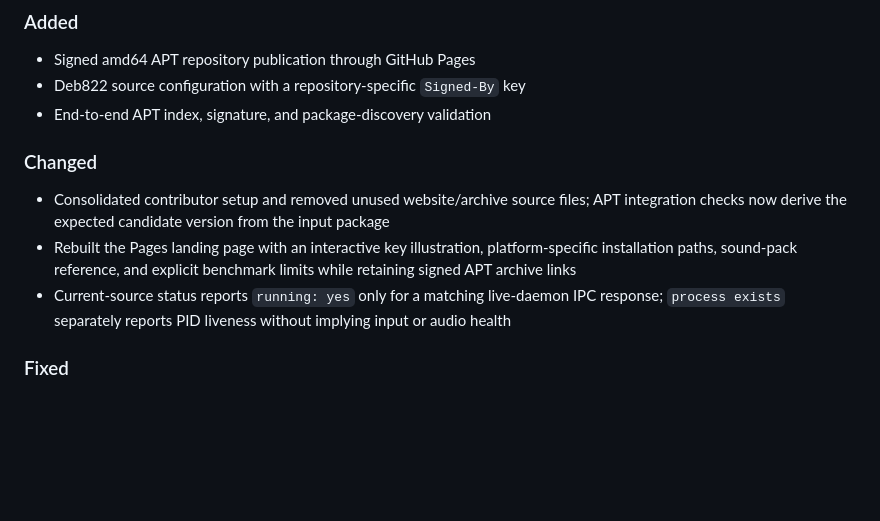
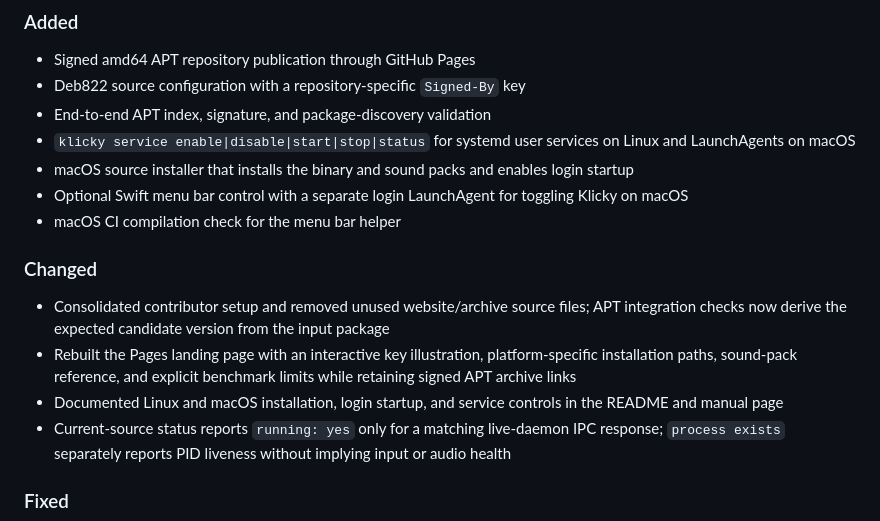
Before and after one commit to Muneer320/klicky, a Markdown page: CHANGELOG.md, the part around the change. GitHub-like rendering; blank space fills up the shorter version.

Commit message:
docs: commit pending changelog additions

```diff
--- a/CHANGELOG.md
+++ b/CHANGELOG.md
@@ -11,11 +11,16 @@ The project follows [Semantic Versioning](https://semver.org/).
 - Signed amd64 APT repository publication through GitHub Pages
 - Deb822 source configuration with a repository-specific `Signed-By` key
 - End-to-end APT index, signature, and package-discovery validation
+- `klicky service enable|disable|start|stop|status` for systemd user services on Linux and LaunchAgents on macOS
+- macOS source installer that installs the binary and sound packs and enables login startup
+- Optional Swift menu bar control with a separate login LaunchAgent for toggling Klicky on macOS
+- macOS CI compilation check for the menu bar helper
 
 ### Changed
 
 - Consolidated contributor setup and removed unused website/archive source files; APT integration checks now derive the expected candidate version from the input package
 - Rebuilt the Pages landing page with an interactive key illustration, platform-specific installation paths, sound-pack reference, and explicit benchmark limits while retaining signed APT archive links
+- Documented Linux and macOS installation, login startup, and service controls in the README and manual page
 - Current-source status reports `running: yes` only for a matching live-daemon IPC response; `process exists` separately reports PID liveness without implying input or audio health
 
 ### Fixed
```
